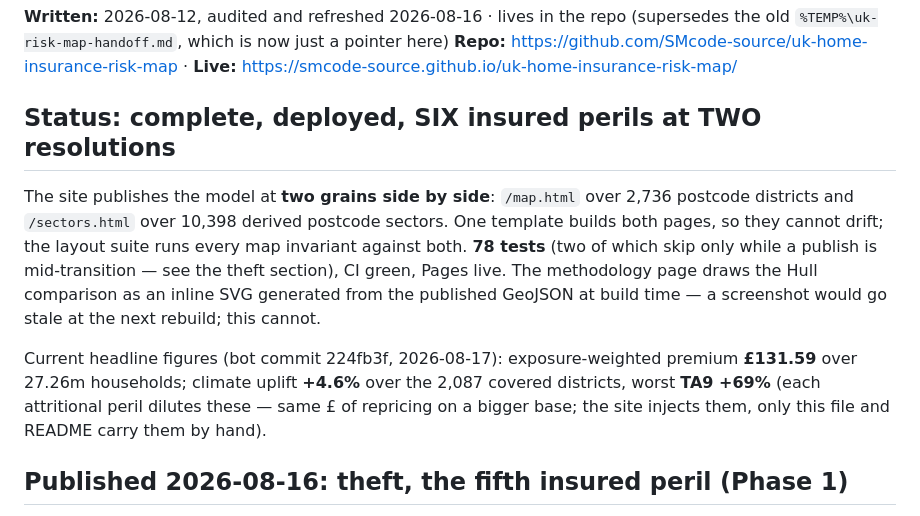
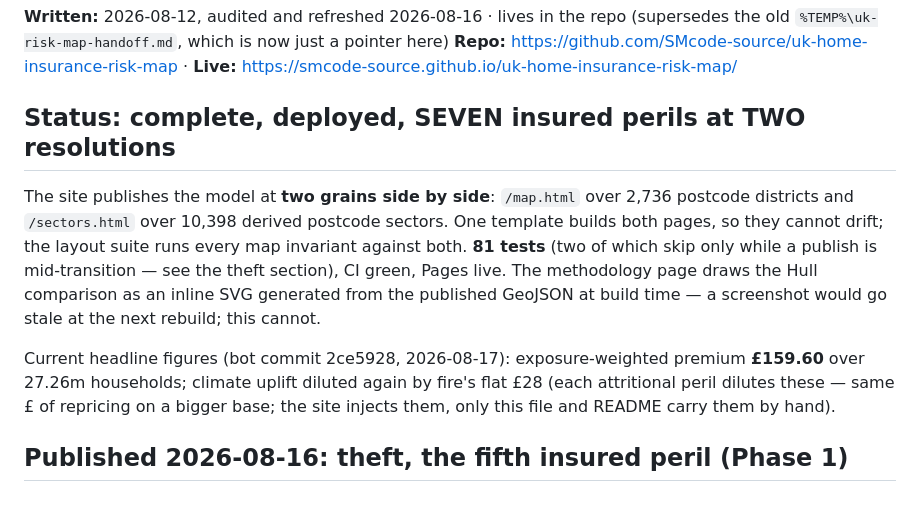
Before and after one commit to SMcode-source/uk-home-insurance-risk-map, a Markdown page: HANDOFF.md, the part around one of its changes. GitHub-like rendering.

```diff
--- a/HANDOFF.md
+++ b/HANDOFF.md
@@ -6,24 +6,23 @@ just a pointer here)
 **Repo:** https://github.com/SMcode-source/uk-home-insurance-risk-map ·
 **Live:** https://smcode-source.github.io/uk-home-insurance-risk-map/
 
-## Status: complete, deployed, SIX insured perils at TWO resolutions
+## Status: complete, deployed, SEVEN insured perils at TWO resolutions
 
 The site publishes the model at **two grains side by side**:
 `/map.html` over 2,736 postcode districts and `/sectors.html` over
 10,398 derived postcode sectors. One template builds both pages, so
 they cannot drift; the layout suite runs every map invariant against
-both. **78 tests** (two of which skip only while a publish is
+both. **81 tests** (two of which skip only while a publish is
 mid-transition — see the theft section), CI green, Pages live. The
 methodology page draws the Hull comparison as an inline SVG generated
 from the published GeoJSON at build time — a screenshot would go stale
 at the next rebuild; this cannot.
 
-Current headline figures (bot commit 224fb3f, 2026-08-17):
-exposure-weighted premium **£131.59** over 27.26m households; climate
-uplift **+4.6%** over the 2,087 covered districts, worst **TA9 +69%**
-(each attritional peril dilutes these — same £ of repricing on a
-bigger base; the site injects them, only this file and README carry
-them by hand).
+Current headline figures (bot commit 2ce5928, 2026-08-17):
+exposure-weighted premium **£159.60** over 27.26m households; climate
+uplift diluted again by fire's flat £28 (each attritional peril
+dilutes these — same £ of repricing on a bigger base; the site injects
+them, only this file and README carry them by hand).
 
 ## Published 2026-08-16: theft, the fifth insured peril (Phase 1)
 
```
Also changed, not shown: other parts of HANDOFF.md (+58 -1 lines).
